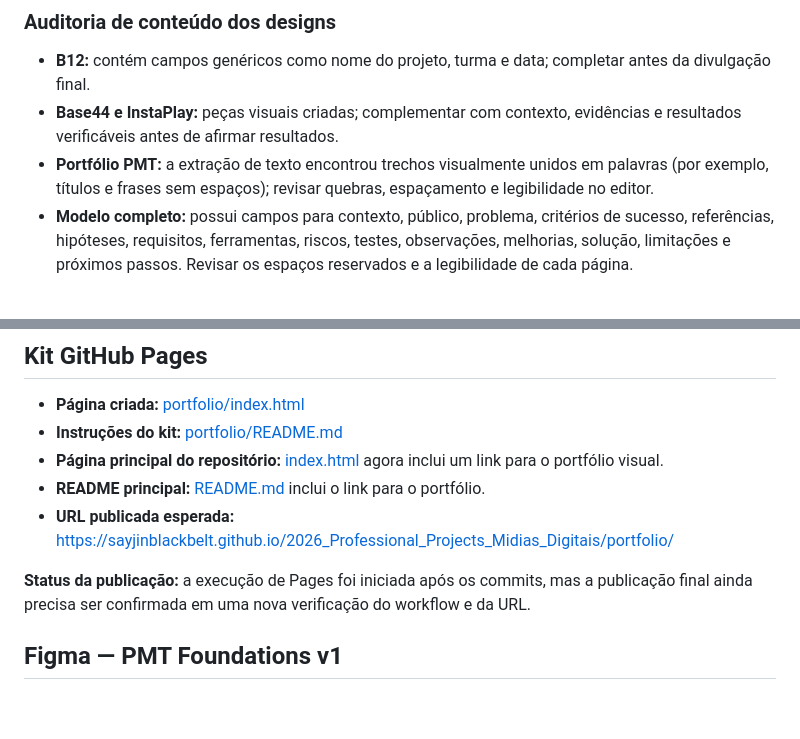
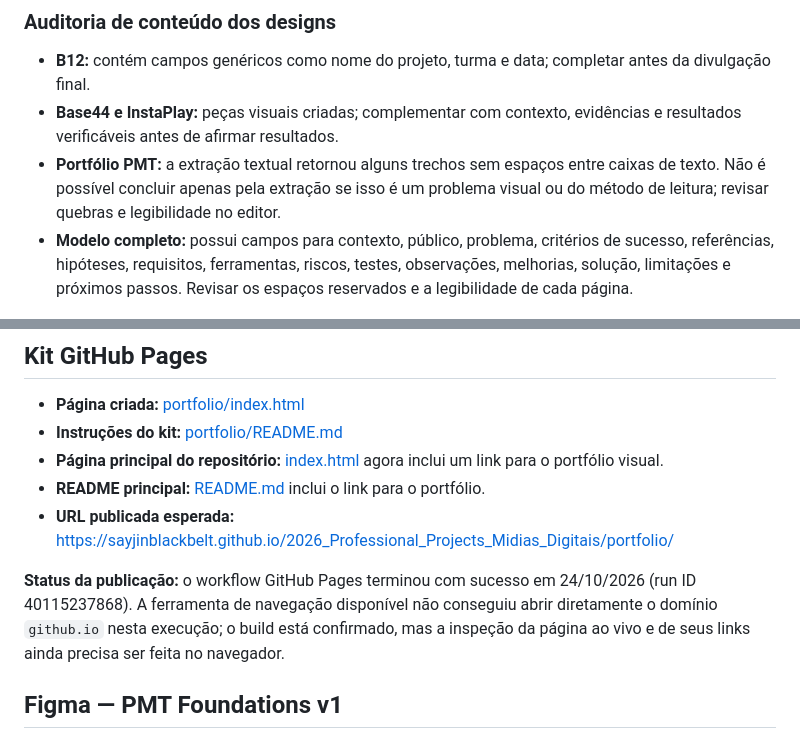
Before and after one commit to sayjinblackbelt/2026_Professional_Projects_Midias_Digitais, a Markdown page: 01_Documentacao/PORTFOLIO_PMT_CANVA_INDEX.md, 2 parts joined by grey strips. Rendered like a GitHub page; blank space fills up the shorter version.

Commit message:
docs: record successful Pages build and clarify visual QA status

```diff
--- a/01_Documentacao/PORTFOLIO_PMT_CANVA_INDEX.md
+++ b/01_Documentacao/PORTFOLIO_PMT_CANVA_INDEX.md
@@ -20,7 +20,7 @@
 
 - **B12:** contém campos genéricos como nome do projeto, turma e data; completar antes da divulgação final.
 - **Base44 e InstaPlay:** peças visuais criadas; complementar com contexto, evidências e resultados verificáveis antes de afirmar resultados.
-- **Portfólio PMT:** a extração de texto encontrou trechos visualmente unidos em palavras (por exemplo, títulos e frases sem espaços); revisar quebras, espaçamento e legibilidade no editor.
+- **Portfólio PMT:** a extração textual retornou alguns trechos sem espaços entre caixas de texto. Não é possível concluir apenas pela extração se isso é um problema visual ou do método de leitura; revisar quebras e legibilidade no editor.
 - **Modelo completo:** possui campos para contexto, público, problema, critérios de sucesso, referências, hipóteses, requisitos, ferramentas, riscos, testes, observações, melhorias, solução, limitações e próximos passos. Revisar os espaços reservados e a legibilidade de cada página.
 
 ## Kit GitHub Pages
@@ -31,7 +31,7 @@
 - **README principal:** [README.md](../README.md) inclui o link para o portfólio.
 - **URL publicada esperada:** https://sayjinblackbelt.github.io/2026_Professional_Projects_Midias_Digitais/portfolio/
 
-**Status da publicação:** a execução de Pages foi iniciada após os commits, mas a publicação final ainda precisa ser confirmada em uma nova verificação do workflow e da URL.
+**Status da publicação:** o workflow GitHub Pages terminou com sucesso em 24/10/2026 (run ID 40115237868). A ferramenta de navegação disponível não conseguiu abrir diretamente o domínio `github.io` nesta execução; o build está confirmado, mas a inspeção da página ao vivo e de seus links ainda precisa ser feita no navegador.
 
 ## Figma — PMT Foundations v1
 
```
